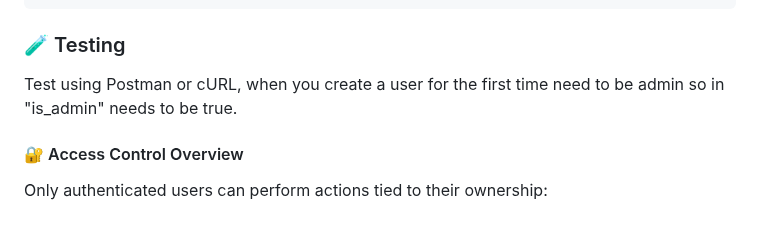
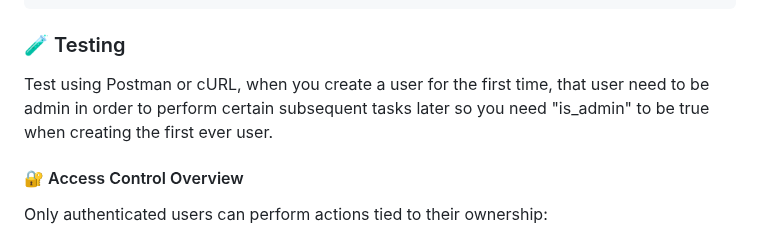
Before and after one commit to andreamgrs/holbertonschool-hbnb, a Markdown page: v1/README.md, the part around the change. GitHub-like rendering.

Commit message:
edit text inside v1/readme.md

````diff
--- a/v1/README.md
+++ b/v1/README.md
@@ -144,7 +144,7 @@ python3 -m flask --app run shell
 ```
 ### 🧪 Testing
 
-Test using Postman or cURL, when you create a user for the first time need to be admin so in "is_admin" needs to be true.
+Test using Postman or cURL, when you create a user for the first time, that user need to be admin in order to perform certain subsequent tasks later so you need "is_admin" to be true when creating the first ever user.
 
 #### 🔐 Access Control Overview
 
````
